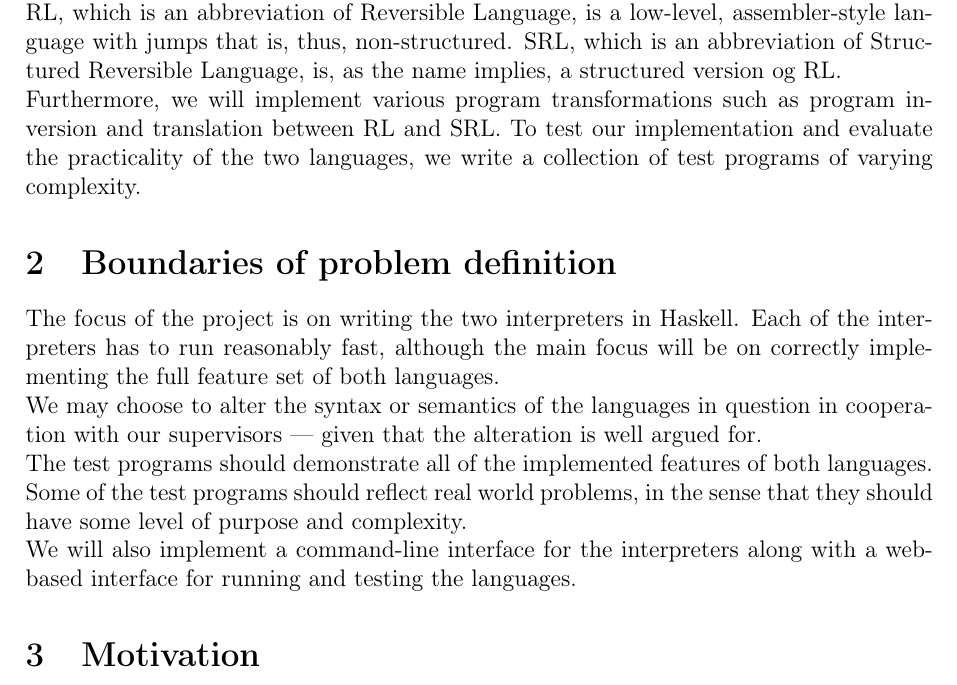
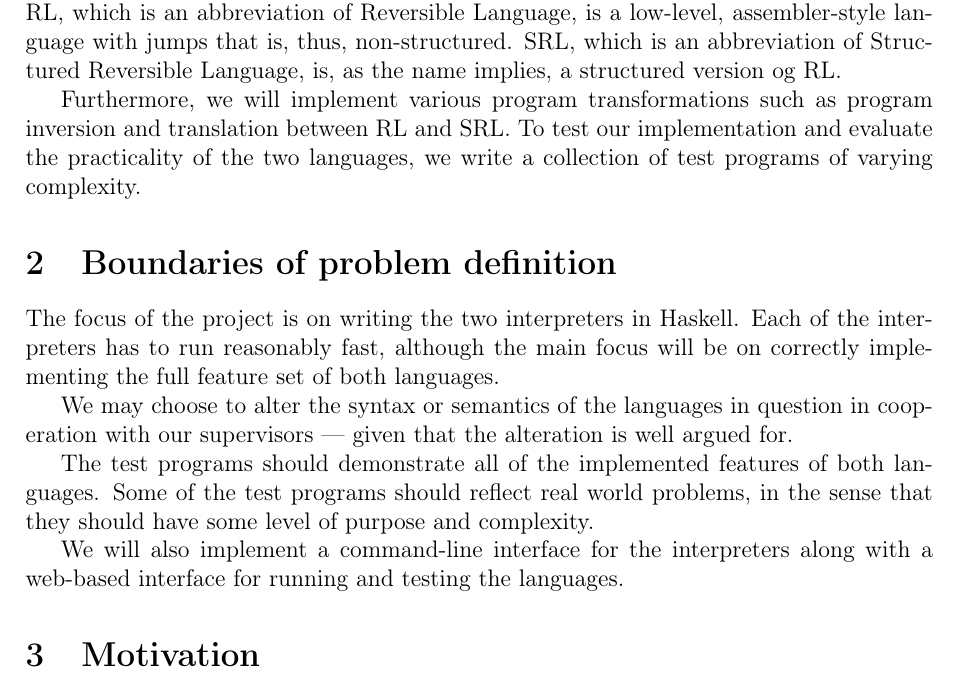
Before and after one commit to KvelaGorrrrnio/BscProject, a LaTeX document (docs/synopsis/main.tex, which reads docs/synopsis/preamble.tex): part of page 2 of 2, cut so that both start at the same text. Compiled offline with pdfLaTeX.

Commit message:
Updated preamble

```diff
--- a/docs/synopsis/preamble.tex
+++ b/docs/synopsis/preamble.tex
@@ -104,7 +104,7 @@
 \DeclarePairedDelimiter\floor{\lfloor}{\rfloor}
 
 %% Remove indentation
-\setlength\parindent{0pt}
+%\setlength\parindent{0pt}
 
 %% Tables
 \usepackage{booktabs}
```
